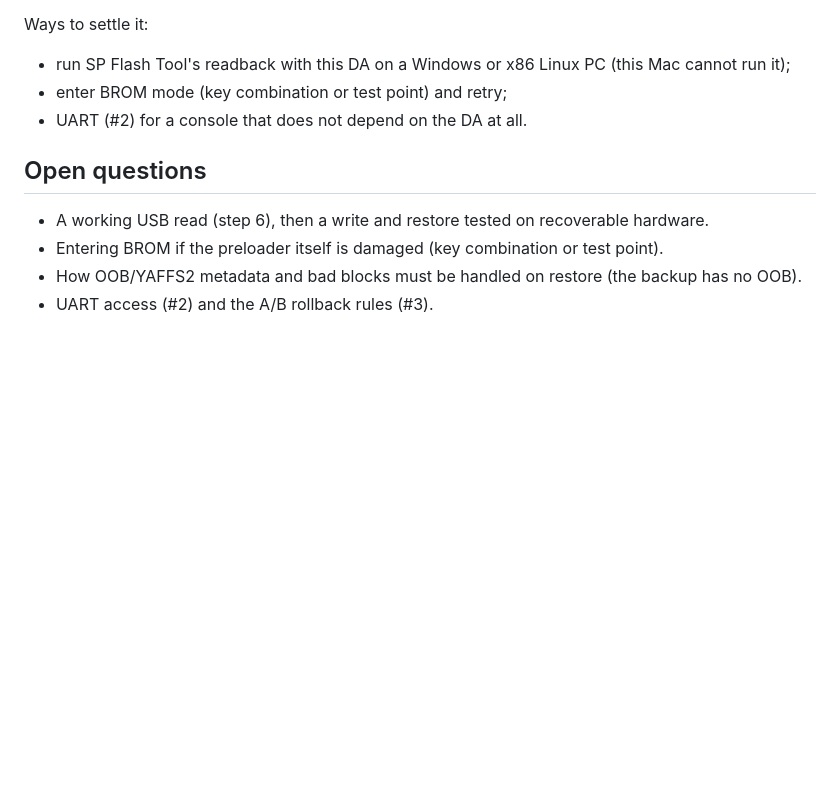
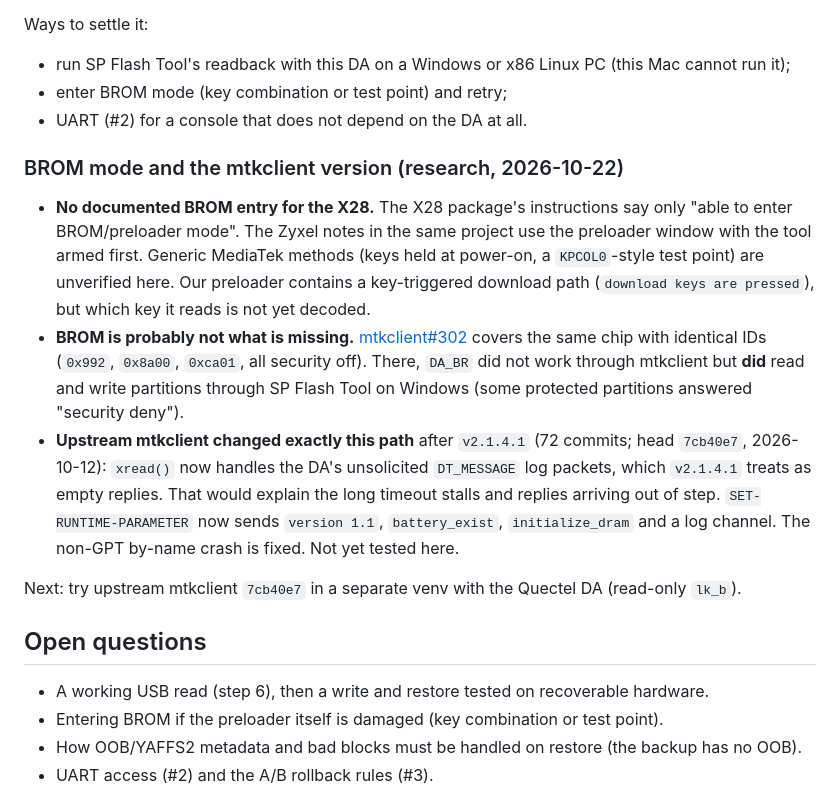
Before and after one commit to mralinp/zlt-x28-openwrt, a Markdown page: docs/RECOVERY.md, the part around the change. Rendered like a GitHub page; blank space fills up the shorter version.

Commit message:
docs(recovery): BROM research and the upstream mtkclient lead
No documented BROM entry exists for the X28. mtkclient#302 shows the
same chip reading through SP Flash Tool with DA_BR but not through
mtkclient, and upstream mtkclient has since fixed DA log-packet handling
and SET-RUNTIME-PARAMETER, the likely cause of the refused commands.

Refs #4

Co-Authored-By: Claude Opus 5.5 <noreply@anthropic.com>

```diff
--- a/docs/RECOVERY.md
+++ b/docs/RECOVERY.md
@@ -250,6 +250,25 @@ Ways to settle it:
 - enter BROM mode (key combination or test point) and retry;
 - UART (#2) for a console that does not depend on the DA at all.
 
+### BROM mode and the mtkclient version (research, 2026-10-22)
+
+- **No documented BROM entry for the X28.** The X28 package's instructions say only "able to
+  enter BROM/preloader mode". The Zyxel notes in the same project use the preloader window with
+  the tool armed first. Generic MediaTek methods (keys held at power-on, a `KPCOL0`-style test
+  point) are unverified here. Our preloader contains a key-triggered download path
+  (`download keys are pressed`), but which key it reads is not yet decoded.
+- **BROM is probably not what is missing.** [mtkclient#302](https://github.com/bkerler/mtkclient/issues/302)
+  covers the same chip with identical IDs (`0x992`, `0x8a00`, `0xca01`, all security off). There,
+  `DA_BR` did not work through mtkclient but **did** read and write partitions through SP Flash
+  Tool on Windows (some protected partitions answered "security deny").
+- **Upstream mtkclient changed exactly this path** after `v2.1.4.1` (72 commits; head
+  `7cb40e7`, 2026-10-12): `xread()` now handles the DA's unsolicited `DT_MESSAGE` log packets,
+  which `v2.1.4.1` treats as empty replies. That would explain the long timeout stalls and replies
+  arriving out of step. `SET-RUNTIME-PARAMETER` now sends `version 1.1`, `battery_exist`,
+  `initialize_dram` and a log channel. The non-GPT by-name crash is fixed. Not yet tested here.
+
+Next: try upstream mtkclient `7cb40e7` in a separate venv with the Quectel DA (read-only `lk_b`).
+
 ## Open questions
 
 - A working USB read (step 6), then a write and restore tested on recoverable hardware.
```
